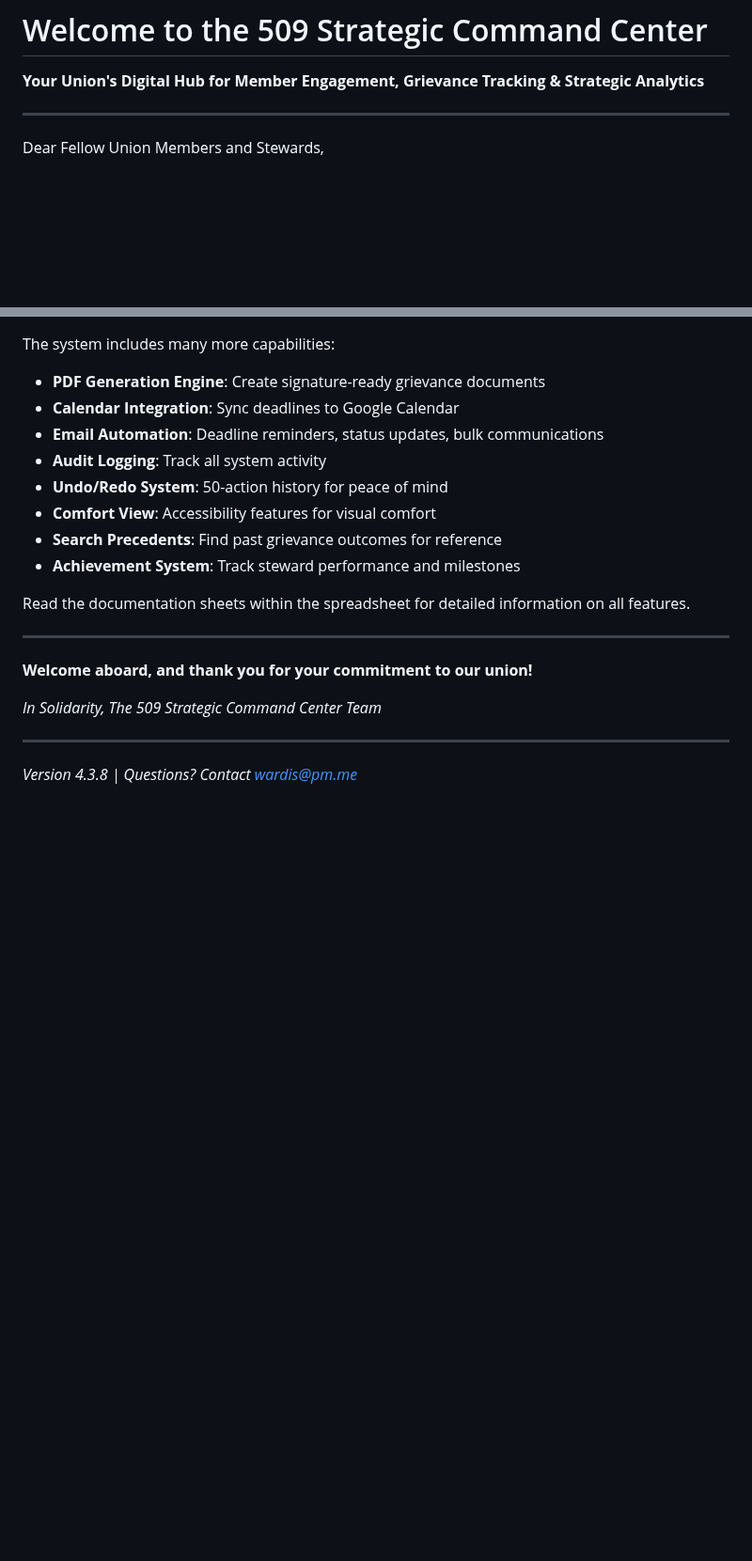
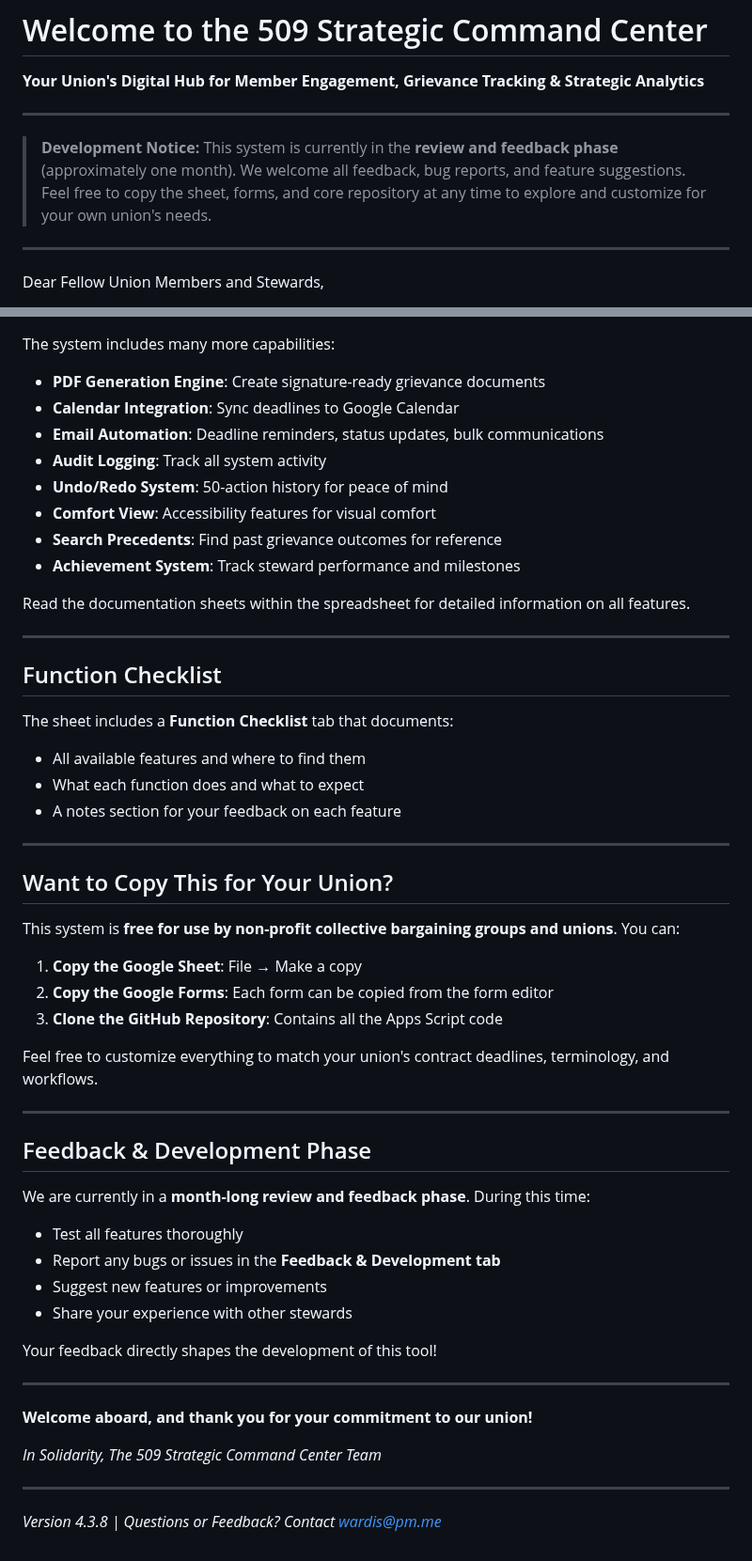
Before and after one commit to Woop91/Union-Tracker, a Markdown page: WELCOME_EMAIL.md, 2 parts joined by grey strips. Shown at 94% size. Drawn GitHub-style; blank space fills up the shorter version.

Commit message:
Update welcome email with actual links and development notice
- Added actual form URLs:
  - Grievance Form
  - Satisfaction Survey
  - Contact Update Form
  - Web App Dashboard
  - Mobile Dashboard

- Added development phase notice (month-long review period)
- Added section about copying for other unions
- Added Function Checklist section reference
- Updated footer with feedback contact info

```diff
--- a/WELCOME_EMAIL.md
+++ b/WELCOME_EMAIL.md
@@ -1,6 +1,10 @@
 # Welcome to the 509 Strategic Command Center
 
 **Your Union's Digital Hub for Member Engagement, Grievance Tracking & Strategic Analytics**
+
+---
+
+> **Development Notice:** This system is currently in the **review and feedback phase** (approximately one month). We welcome all feedback, bug reports, and feature suggestions. Feel free to copy the sheet, forms, and core repository at any time to explore and customize for your own union's needs.
 
 ---
 
@@ -364,6 +368,40 @@ Read the documentation sheets within the spreadsheet for detailed information on
 
 ---
 
+## Function Checklist
+
+The sheet includes a **Function Checklist** tab that documents:
+- All available features and where to find them
+- What each function does and what to expect
+- A notes section for your feedback on each feature
+
+---
+
+## Want to Copy This for Your Union?
+
+This system is **free for use by non-profit collective bargaining groups and unions**. You can:
+
+1. **Copy the Google Sheet**: File → Make a copy
+2. **Copy the Google Forms**: Each form can be copied from the form editor
+3. **Clone the GitHub Repository**: Contains all the Apps Script code
+
+Feel free to customize everything to match your union's contract deadlines, terminology, and workflows.
+
+---
+
+## Feedback & Development Phase
+
+We are currently in a **month-long review and feedback phase**. During this time:
+
+- Test all features thoroughly
+- Report any bugs or issues in the **Feedback & Development tab**
+- Suggest new features or improvements
+- Share your experience with other stewards
+
+Your feedback directly shapes the development of this tool!
+
+---
+
 **Welcome aboard, and thank you for your commitment to our union!**
 
 *In Solidarity,*
@@ -371,4 +409,4 @@ Read the documentation sheets within the spreadsheet for detailed information on
 
 ---
 
-*Version 4.3.8 | Questions? Contact wardis@pm.me*
+*Version 4.3.8 | Questions or Feedback? Contact wardis@pm.me*
```
Also changed, not shown: other parts of WELCOME_EMAIL.md (+5 -5 lines).
